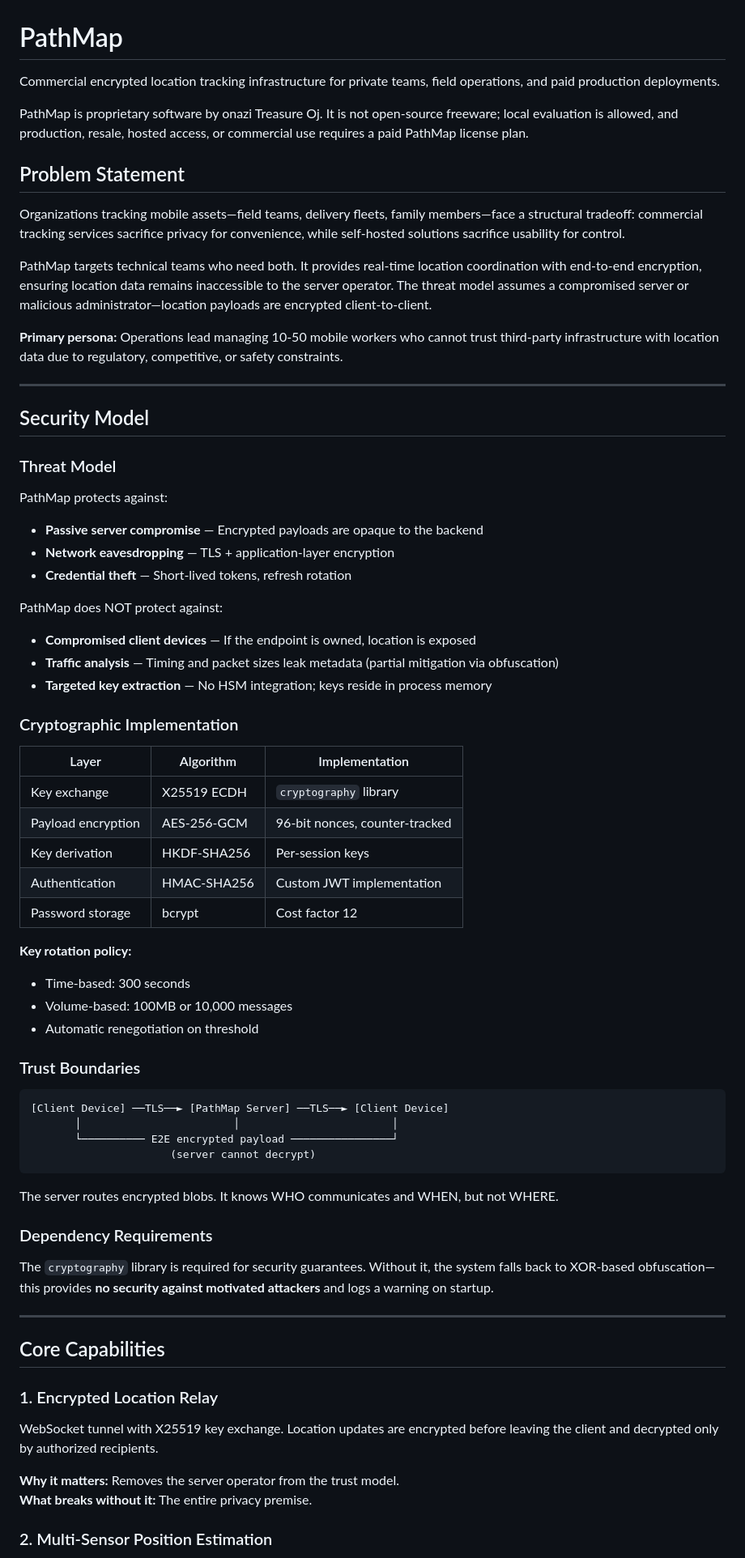
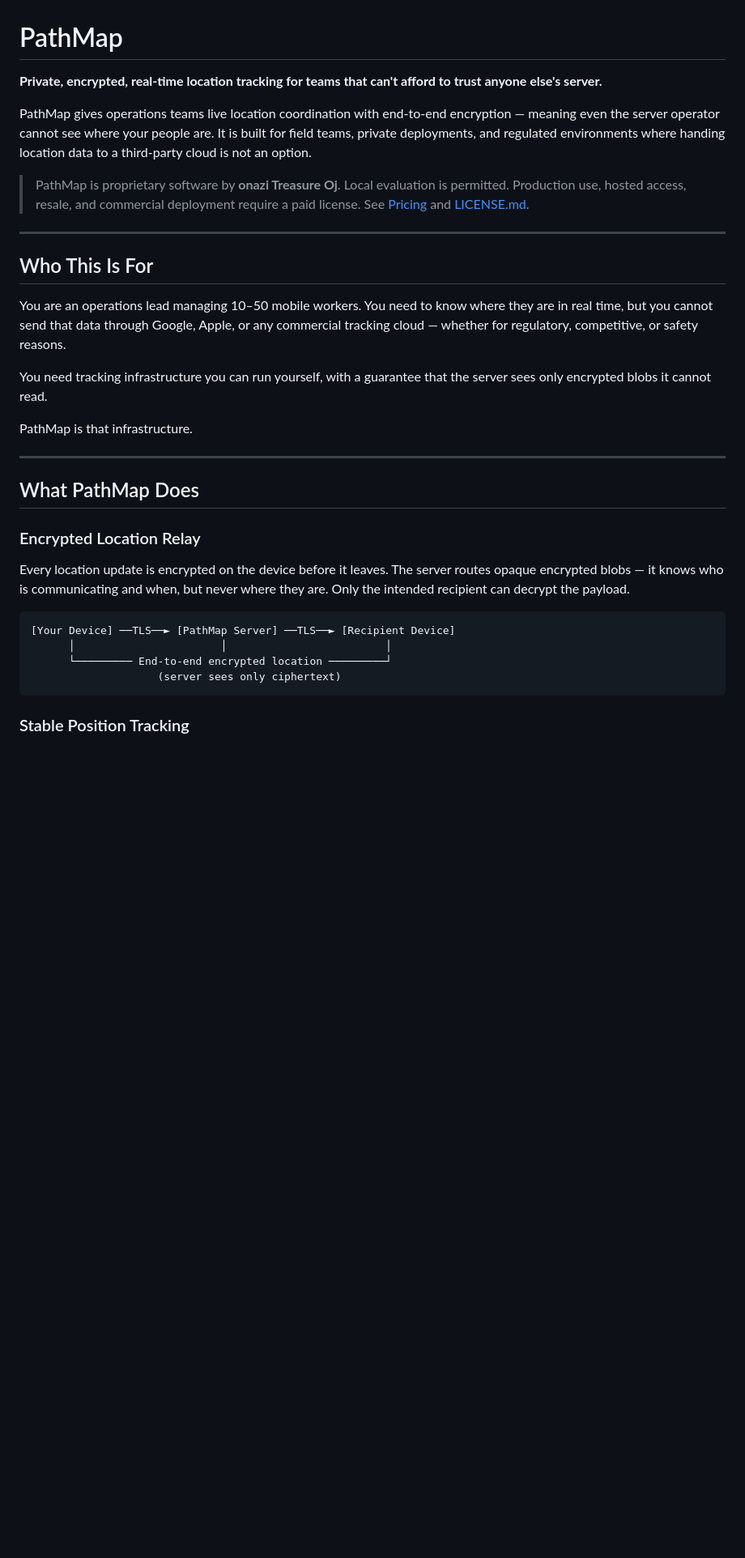
Before and after one commit to onazioj179-lab/pathmap, a Markdown page: README.md, the part around one of its changes. Shown at 81% size. Rendered like a GitHub page; blank space fills up the shorter version.

````diff
--- a/README.md
+++ b/README.md
@@ -1,76 +1,35 @@
 # PathMap
 
-Commercial encrypted location tracking infrastructure for private teams, field operations, and paid production deployments.
+**Private, encrypted, real-time location tracking for teams that can't afford to trust anyone else's server.**
 
-PathMap is proprietary software by onazi Treasure Oj. It is not open-source freeware; local evaluation is allowed, and production, resale, hosted access, or commercial use requires a paid PathMap license plan.
+PathMap gives operations teams live location coordination with end-to-end encryption — meaning even the server operator cannot see where your people are. It is built for field teams, private deployments, and regulated environments where handing location data to a third-party cloud is not an option.
 
-## Problem Statement
-
-Organizations tracking mobile assets—field teams, delivery fleets, family members—face a structural tradeoff: commercial tracking services sacrifice privacy for convenience, while self-hosted solutions sacrifice usability for control.
-
-PathMap targets technical teams who need both. It provides real-time location coordination with end-to-end encryption, ensuring location data remains inaccessible to the server operator. The threat model assumes a compromised server or malicious administrator—location payloads are encrypted client-to-client.
-
-**Primary persona:** Operations lead managing 10-50 mobile workers who cannot trust third-party infrastructure with location data due to regulatory, competitive, or safety constraints.
+> PathMap is proprietary software by **onazi Treasure Oj**. Local evaluation is permitted. Production use, hosted access, resale, and commercial deployment require a paid license. See [Pricing](#commercial-license--pricing) and [LICENSE.md](LICENSE.md).
 
 ---
 
-## Security Model
+## Who This Is For
 
-### Threat Model
+You are an operations lead managing 10–50 mobile workers. You need to know where they are in real time, but you cannot send that data through Google, Apple, or any commercial tracking cloud — whether for regulatory, competitive, or safety reasons.
 
-PathMap protects against:
+You need tracking infrastructure you can run yourself, with a guarantee that the server sees only encrypted blobs it cannot read.
 
-- **Passive server compromise** — Encrypted payloads are opaque to the backend
-- **Network eavesdropping** — TLS + application-layer encryption
-- **Credential theft** — Short-lived tokens, refresh rotation
-
-PathMap does NOT protect against:
-
-- **Compromised client devices** — If the endpoint is owned, location is exposed
-- **Traffic analysis** — Timing and packet sizes leak metadata (partial mitigation via obfuscation)
-- **Targeted key extraction** — No HSM integration; keys reside in process memory
-
-### Cryptographic Implementation
-
-| Layer              | Algorithm   | Implementation                 |
-| ------------------ | ----------- | ------------------------------ |
-| Key exchange       | X25519 ECDH | `cryptography` library         |
-| Payload encryption | AES-256-GCM | 96-bit nonces, counter-tracked |
-| Key derivation     | HKDF-SHA256 | Per-session keys               |
-| Authentication     | HMAC-SHA256 | Custom JWT implementation      |
-| Password storage   | bcrypt      | Cost factor 12                 |
-
-**Key rotation policy:**
-
-- Time-based: 300 seconds
-- Volume-based: 100MB or 10,000 messages
-- Automatic renegotiation on threshold
-
-### Trust Boundaries
-
-```
-[Client Device] ──TLS──► [PathMap Server] ──TLS──► [Client Device]
-       │                        │                        │
-       └────────── E2E encrypted payload ────────────────┘
-                      (server cannot decrypt)
-```
-
-The server routes encrypted blobs. It knows WHO communicates and WHEN, but not WHERE.
-
-### Dependency Requirements
-
-The `cryptography` library is required for security guarantees. Without it, the system falls back to XOR-based obfuscation—this provides **no security against motivated attackers** and logs a warning on startup.
+PathMap is that infrastructure.
 
 ---
 
-## Core Capabilities
+## What PathMap Does
 
-### 1. Encrypted Location Relay
+### Encrypted Location Relay
 
-WebSocket tunnel with X25519 key exchange. Location updates are encrypted before leaving the client and decrypted only by authorized recipients.
+Every location update is encrypted on the device before it leaves. The server routes opaque encrypted blobs — it knows who is communicating and when, but never where they are. Only the intended recipient can decrypt the payload.
 
-**Why it matters:** Removes the server operator from the trust model.
-**What breaks without it:** The entire privacy premise.
+```
+[Your Device] ──TLS──► [PathMap Server] ──TLS──► [Recipient Device]
+      │                       │                         │
+      └───────── End-to-end encrypted location ─────────┘
+                    (server sees only ciphertext)
+```
 
-### 2. Multi-Sensor Position Estimation
+### Stable Position Tracking
 
````
Also changed, not shown: other parts of README.md (+110 -114 lines).
